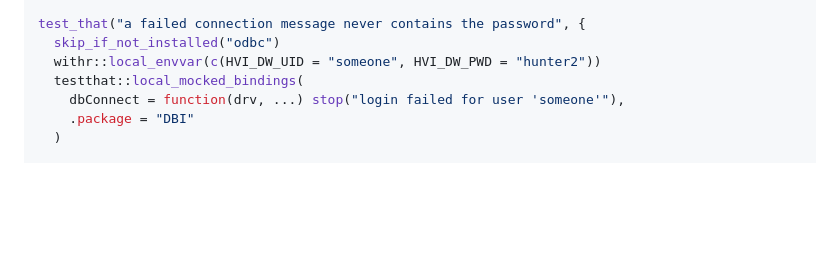
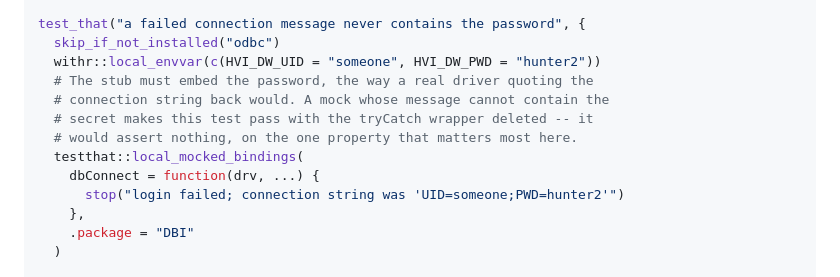
Before and after one commit to ehrlinger/hvtiRdatabuild, a Markdown page: specs/plans/2026-08-06-hvtiRdatasets-s1.md, the part around the change. Rendered like a GitHub page; blank space fills up the shorter version.

Commit message:
docs: the plan's credential-leak test could not fail
Task 3's mock raised stop("login failed for user 'someone'") -- a message
that never contains the password. The test passed whether or not
dw_connect()'s tryCatch wrapper existed; a reviewer confirmed it by
deleting the wrapper and watching the file still report PASS 11.

That was the single assertion in the slice standing between a driver error
and a leaked credential, and it asserted nothing. The stub now embeds the
password the way a driver quoting the connection string back would. With
the wrapper removed the test goes red on two counts -- the message and
conditionCall both carry the secret -- and green once it is restored.

Co-Authored-By: Claude Opus 5 <noreply@anthropic.com>

```diff
--- a/specs/plans/2026-08-06-hvtiRdatasets-s1.md
+++ b/specs/plans/2026-08-06-hvtiRdatasets-s1.md
@@ -673,8 +673,14 @@ test_that("dw_connect() passes assembled arguments to DBI::dbConnect", {
 test_that("a failed connection message never contains the password", {
   skip_if_not_installed("odbc")
   withr::local_envvar(c(HVI_DW_UID = "someone", HVI_DW_PWD = "hunter2"))
+  # The stub must embed the password, the way a real driver quoting the
+  # connection string back would. A mock whose message cannot contain the
+  # secret makes this test pass with the tryCatch wrapper deleted -- it
+  # would assert nothing, on the one property that matters most here.
   testthat::local_mocked_bindings(
-    dbConnect = function(drv, ...) stop("login failed for user 'someone'"),
+    dbConnect = function(drv, ...) {
+      stop("login failed; connection string was 'UID=someone;PWD=hunter2'")
+    },
     .package = "DBI"
   )
 
```
